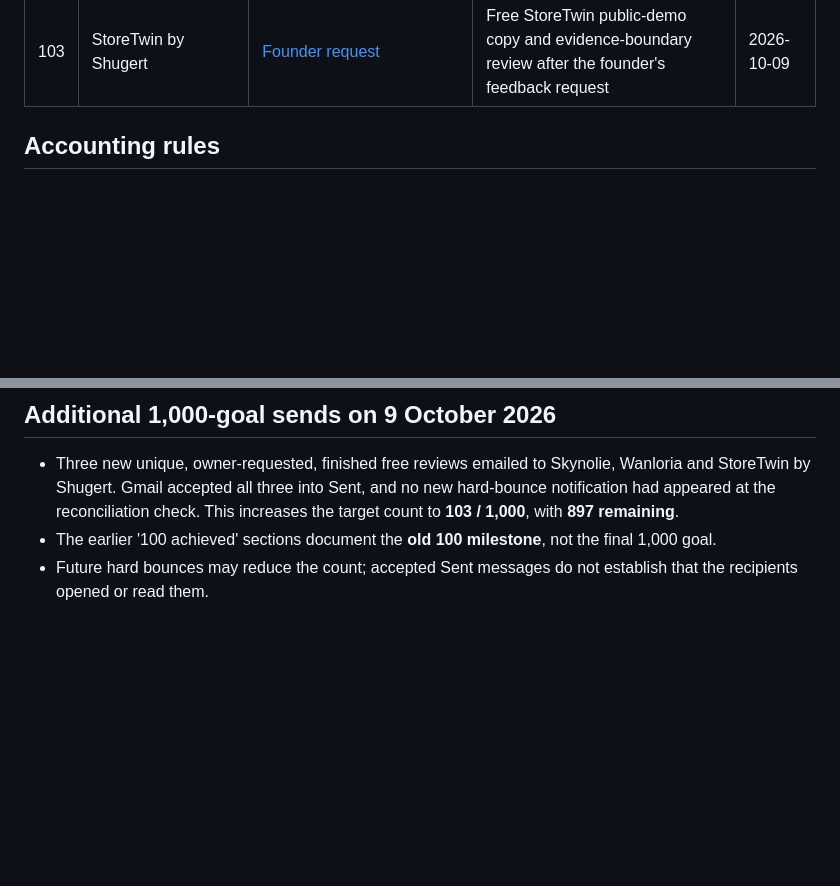
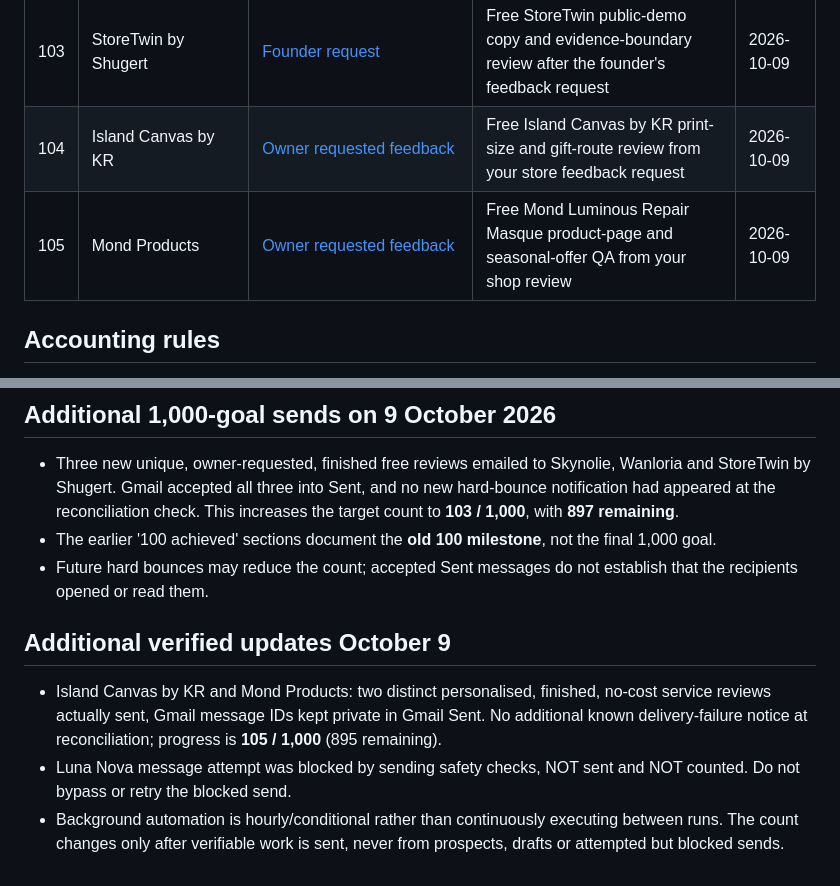
Before and after one commit to farzinfarahi30-star/Leadpilot-ai, a Markdown page: docs/NOVA-100-FREE-SERVICES-DELIVERY-LEDGER-2026-10-09.md, 2 parts joined by grey strips. GitHub-like rendering; blank space fills up the shorter version.

Commit message:
Record two more verified free service sends, 105/1000; document blocked attempt excluded

```diff
--- a/docs/NOVA-100-FREE-SERVICES-DELIVERY-LEDGER-2026-10-09.md
+++ b/docs/NOVA-100-FREE-SERVICES-DELIVERY-LEDGER-2026-10-09.md
@@ -111,6 +111,8 @@ Privacy: This public GitHub ledger intentionally omits recipient emails and Gmai
 | 101 | Skynolie | [Founder request](https://www.indiehackers.com/post/looking-for-first-buyer-feedback-on-a-9-personalized-star-map-poster-700aa84024) | Free Skynolie buyer-journey review — a few specific next improvements beyond your new print guide | 2026-10-09 |
 | 102 | Wanloria | [Team request](https://dev.to/wanloria/show-dev-free-1-3-day-city-plans-group-trip-voting-what-would-stop-you-from-signing-up-3bep) | Free Wanloria onboarding and route-accuracy review — from your October feedback invitation | 2026-10-09 |
 | 103 | StoreTwin by Shugert | [Founder request](https://www.indiehackers.com/post/i-built-a-visual-twin-of-shopify-stores-to-find-where-customers-get-stuck-qBl2bqI8HbZBZTUcKsqE) | Free StoreTwin public-demo copy and evidence-boundary review after the founder's feedback request | 2026-10-09 |
+| 104 | Island Canvas by KR | [Owner requested feedback](https://community.shopify.com/t/looking-for-feedback/600824) | Free Island Canvas by KR print-size and gift-route review from your store feedback request | 2026-10-09 |
+| 105 | Mond Products | [Owner requested feedback](https://community.shopify.com/t/store-review-please/578010) | Free Mond Luminous Repair Masque product-page and seasonal-offer QA from your shop review | 2026-10-09 |
 
 ## Accounting rules
 
@@ -153,3 +155,9 @@ User clarified the original target was **1,000 completed free services**, not 10
 - Three new unique, owner-requested, finished free reviews emailed to Skynolie, Wanloria and StoreTwin by Shugert. Gmail accepted all three into Sent, and no new hard-bounce notification had appeared at the reconciliation check. This increases the target count to **103 / 1,000**, with **897 remaining**.
 - The earlier '100 achieved' sections document the **old 100 milestone**, not the final 1,000 goal.
 - Future hard bounces may reduce the count; accepted Sent messages do not establish that the recipients opened or read them.
+
+## Additional verified updates October 9
+
+- Island Canvas by KR and Mond Products: two distinct personalised, finished, no-cost service reviews actually sent, Gmail message IDs kept private in Gmail Sent. No additional known delivery-failure notice at reconciliation; progress is **105 / 1,000** (895 remaining).
+- Luna Nova message attempt was blocked by sending safety checks, NOT sent and NOT counted. Do not bypass or retry the blocked send.
+- Background automation is hourly/conditional rather than continuously executing between runs. The count changes only after verifiable work is sent, never from prospects, drafts or attempted but blocked sends.
```
Also changed, not shown: other parts of docs/NOVA-100-FREE-SERVICES-DELIVERY-LEDGER-2026-10-09.md (+1 -1 lines).
